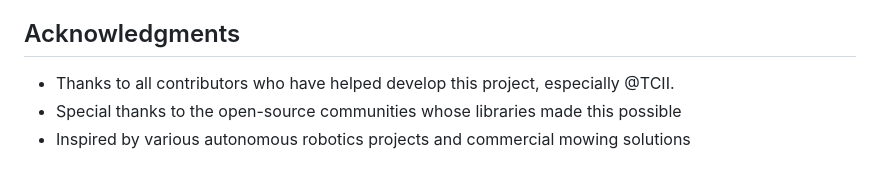
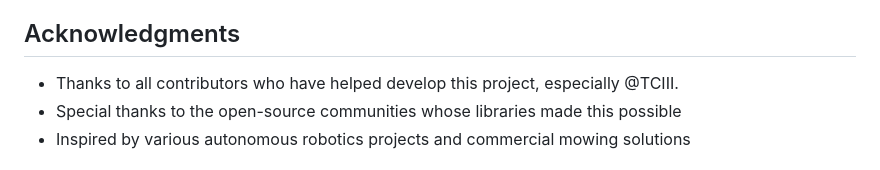
Before and after one commit to acredsfan/autonomous_mower, a Markdown page: README.md, the part around the change. Drawn GitHub-style.

Commit message:
Fix spelling error

```diff
--- a/README.md
+++ b/README.md
@@ -228,7 +228,7 @@ The autonomous mower is a powerful machine with moving parts. Always:
 
 ## Acknowledgments
 
-- Thanks to all contributors who have helped develop this project, especially @TCII.
+- Thanks to all contributors who have helped develop this project, especially @TCIII.
 - Special thanks to the open-source communities whose libraries made this possible
 - Inspired by various autonomous robotics projects and commercial mowing solutions
 
```
